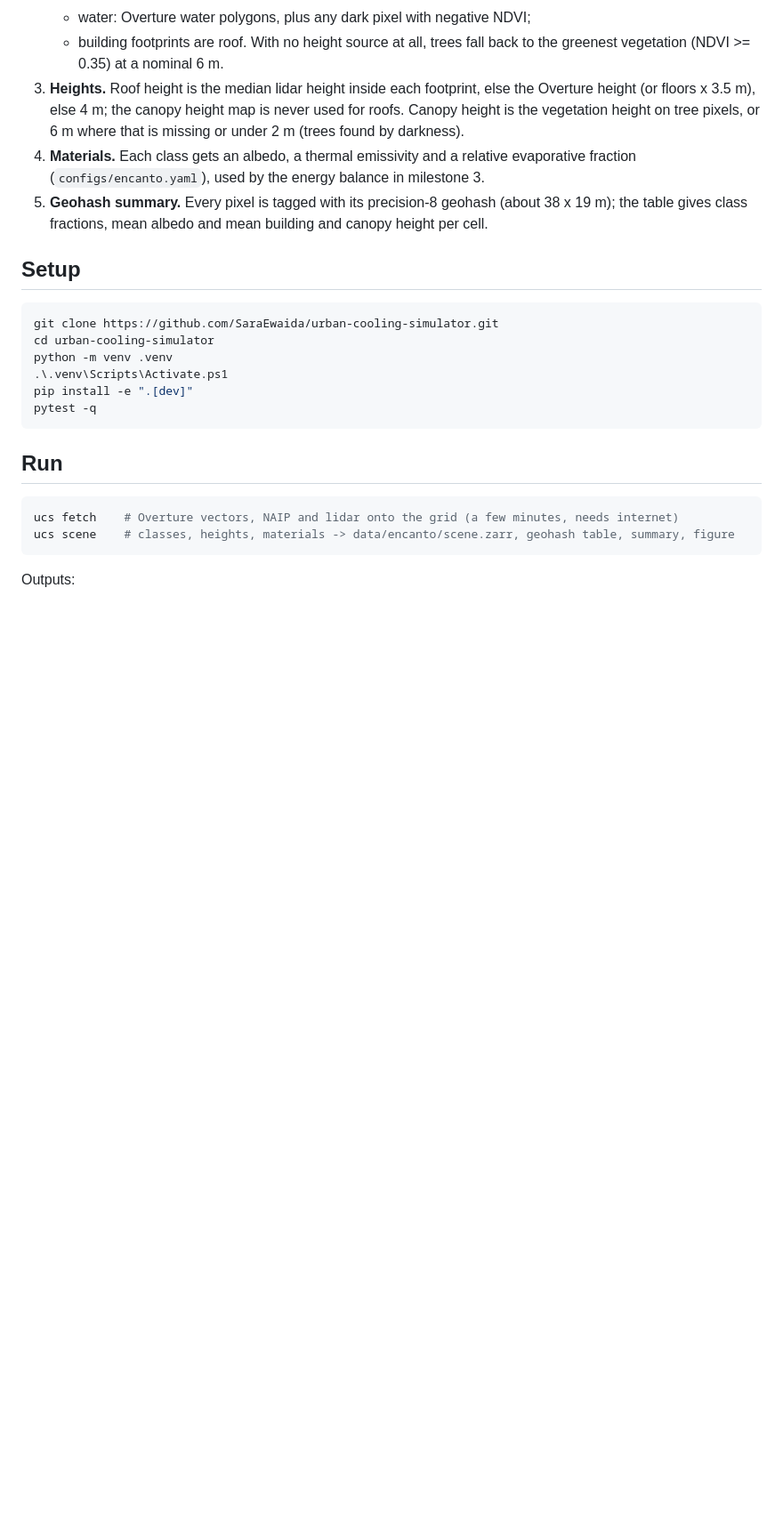
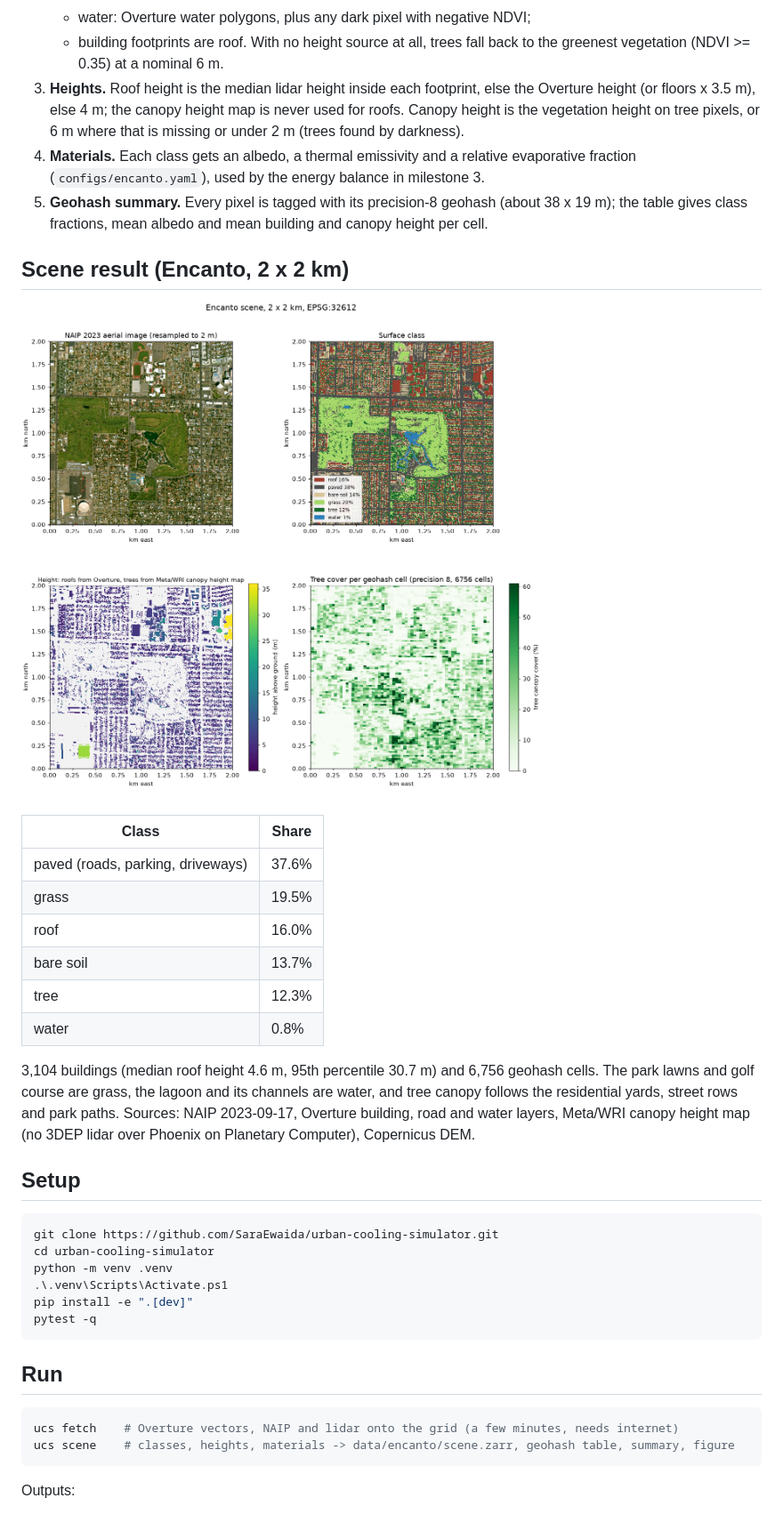
Before and after one commit to SaraEwaida/urban-cooling-simulator, a Markdown page: README.md, the part around the change. Shown at 89% size. Rendered like a GitHub page; pictures changed too: docs/encanto_scene.png (added); blank space fills up the shorter version.

Commit message:
README: Encanto scene figure and class shares
Co-Authored-By: Claude Opus 5.5 <noreply@anthropic.com>
Claude-Session: https://claude.ai/code/session_01G4qT6zgdc699ZkkhF7UEP1

````diff
--- a/README.md
+++ b/README.md
@@ -42,6 +42,21 @@ Planetary Computer is read anonymously; only the part of each cloud-optimised Ge
 4. **Materials.** Each class gets an albedo, a thermal emissivity and a relative evaporative fraction (`configs/encanto.yaml`), used by the energy balance in milestone 3.
 5. **Geohash summary.** Every pixel is tagged with its precision-8 geohash (about 38 x 19 m); the table gives class fractions, mean albedo and mean building and canopy height per cell.
 
+## Scene result (Encanto, 2 x 2 km)
+
+![Encanto scene](docs/encanto_scene.png)
+
+| Class | Share |
+|---|---|
+| paved (roads, parking, driveways) | 37.6% |
+| grass | 19.5% |
+| roof | 16.0% |
+| bare soil | 13.7% |
+| tree | 12.3% |
+| water | 0.8% |
+
+3,104 buildings (median roof height 4.6 m, 95th percentile 30.7 m) and 6,756 geohash cells. The park lawns and golf course are grass, the lagoon and its channels are water, and tree canopy follows the residential yards, street rows and park paths. Sources: NAIP 2023-09-17, Overture building, road and water layers, Meta/WRI canopy height map (no 3DEP lidar over Phoenix on Planetary Computer), Copernicus DEM.
+
 ## Setup
 
 ```powershell
````
